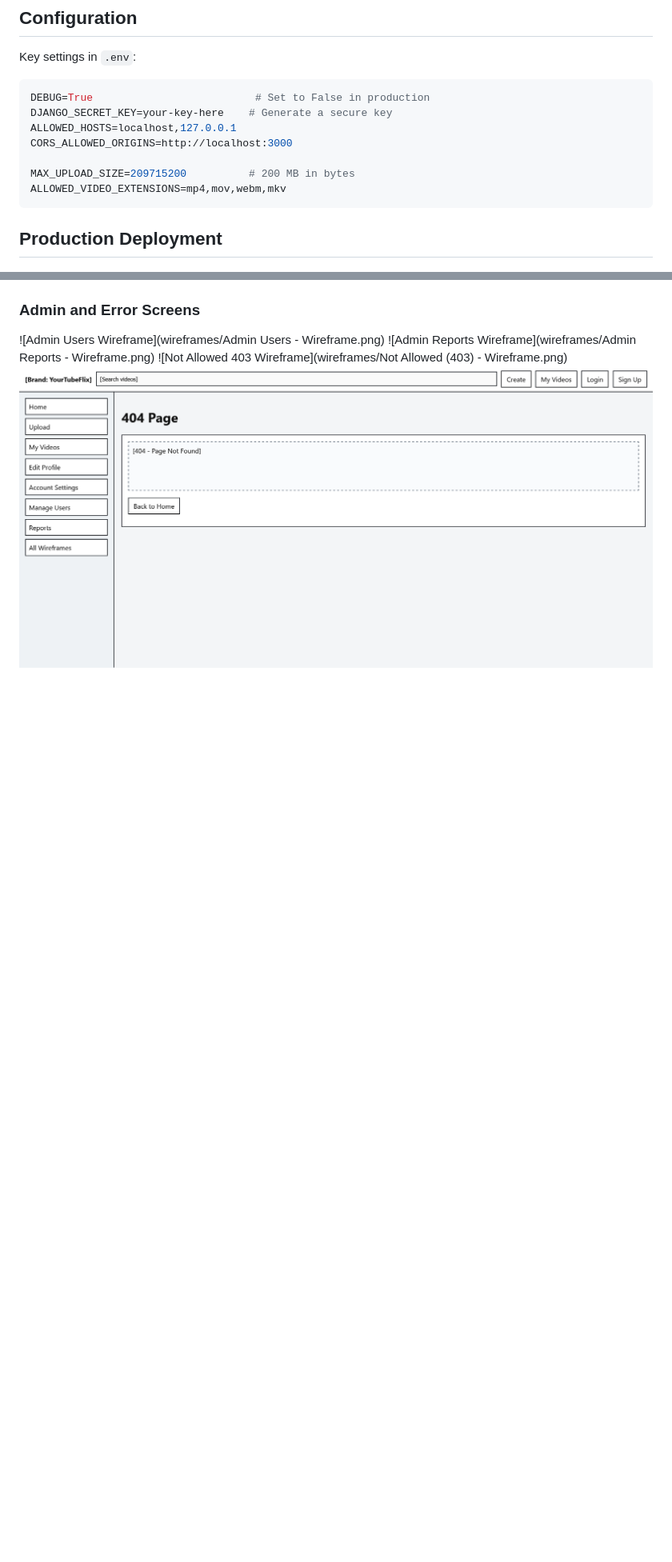
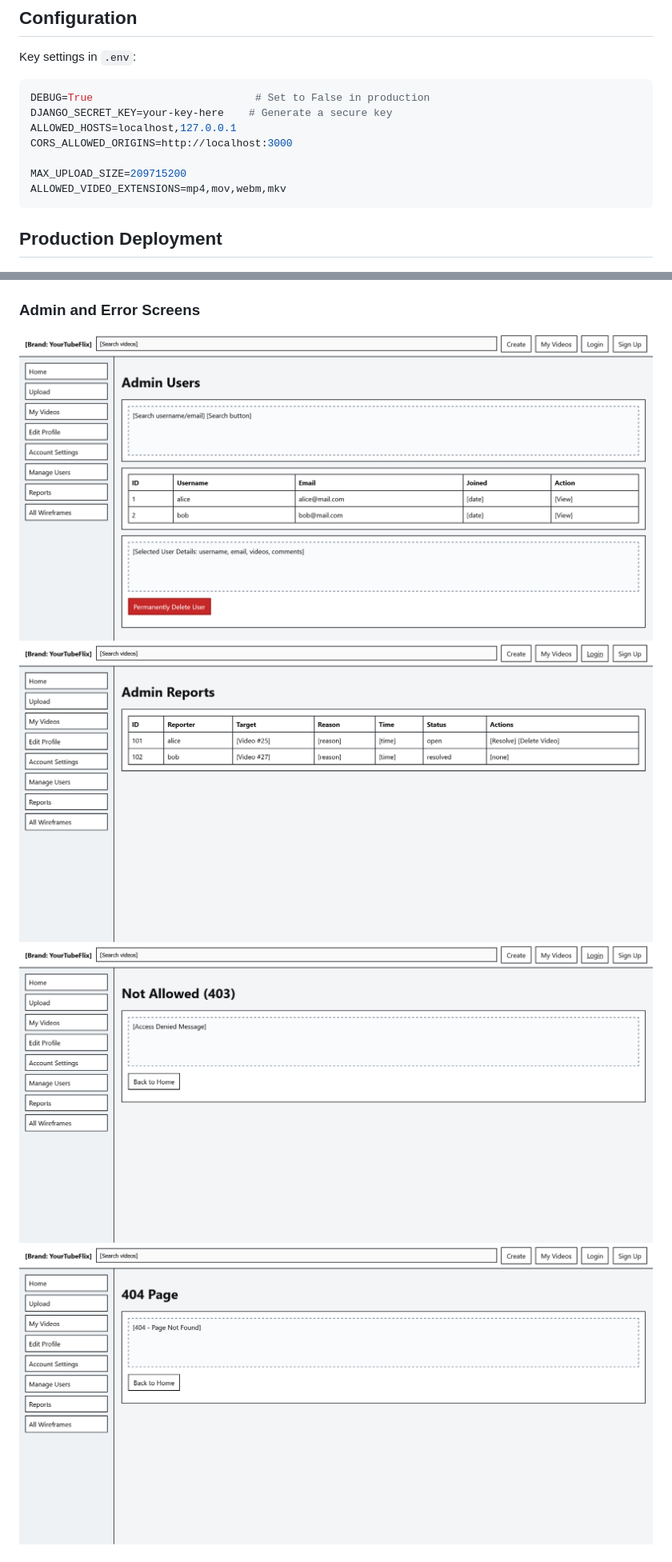
Before and after one commit to steff657/Video-Streaming-Project, a Markdown page: README.md, 2 parts joined by grey strips. Shown at 80% size. Drawn GitHub-style; blank space fills up the shorter version.

Commit message:
docs: Update README for clarity and improved formatting

````diff
--- a/README.md
+++ b/README.md
@@ -159,7 +163,7 @@ DJANGO_SECRET_KEY=your-key-here    # Generate a secure key
 ALLOWED_HOSTS=localhost,127.0.0.1
 CORS_ALLOWED_ORIGINS=http://localhost:3000
 
-MAX_UPLOAD_SIZE=209715200          # 200 MB in bytes
+MAX_UPLOAD_SIZE=209715200
 ALLOWED_VIDEO_EXTENSIONS=mp4,mov,webm,mkv
 ```
 
@@ -282,9 +286,9 @@ Project planning and progress tracking were managed in an Agile board
 
 ### Admin and Error Screens
 
-![Admin Users Wireframe](wireframes/Admin Users - Wireframe.png)
-![Admin Reports Wireframe](wireframes/Admin Reports - Wireframe.png)
-![Not Allowed 403 Wireframe](wireframes/Not Allowed (403) - Wireframe.png)
+![Admin Users Wireframe](wireframes/Admin%20Users%20-%20Wireframe.png)
+![Admin Reports Wireframe](wireframes/Admin%20Reports%20-%20Wireframe.png)
+![Not Allowed 403 Wireframe](wireframes/Not%20Allowed%20%28403%29%20-%20Wireframe.png)
 ![404 Wireframe](wireframes/404-wireframe.png)
 
 ## Lighthouse Testing Snapshot
````
Also changed, not shown: other parts of README.md (+17 -13 lines).
